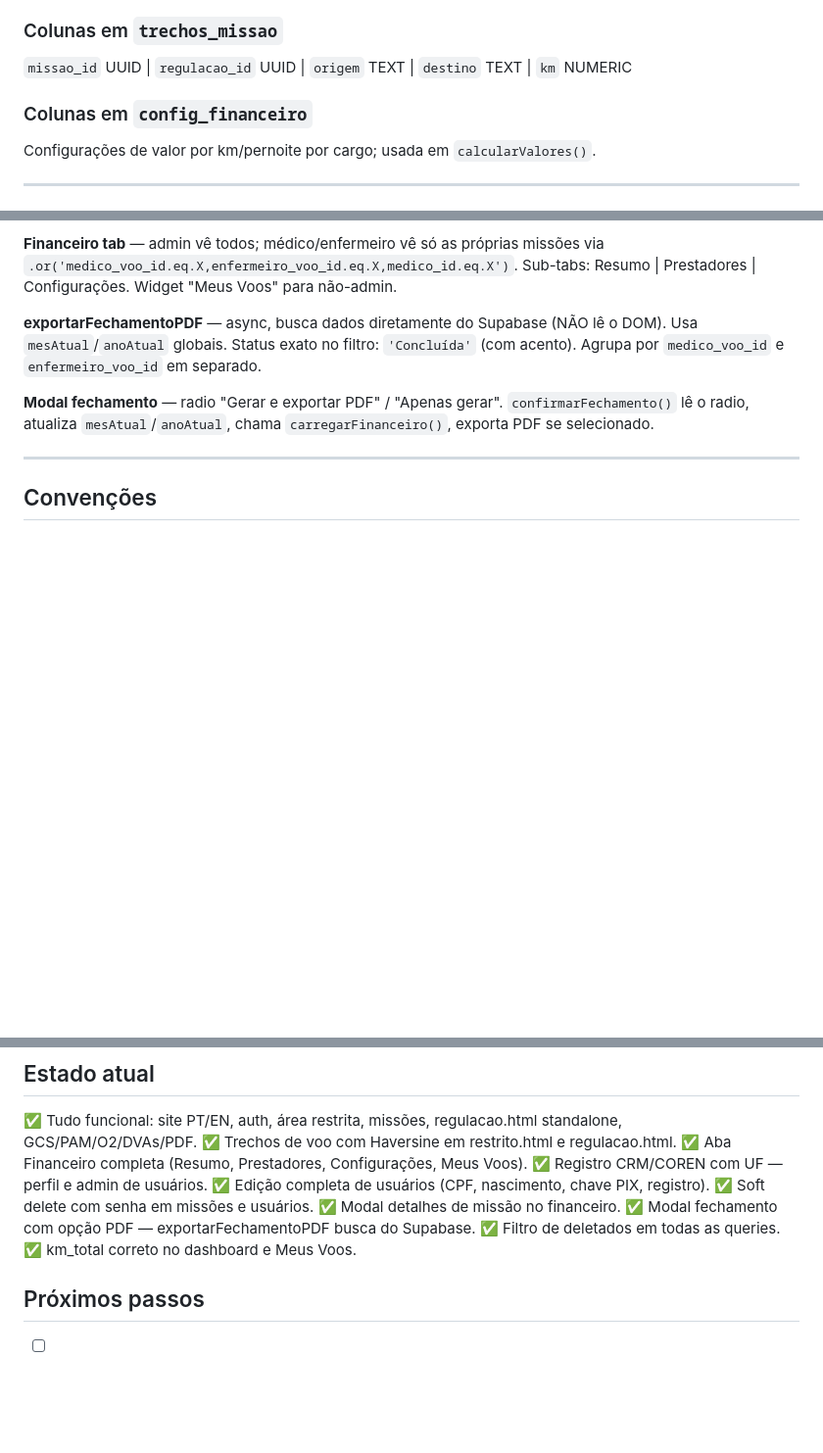
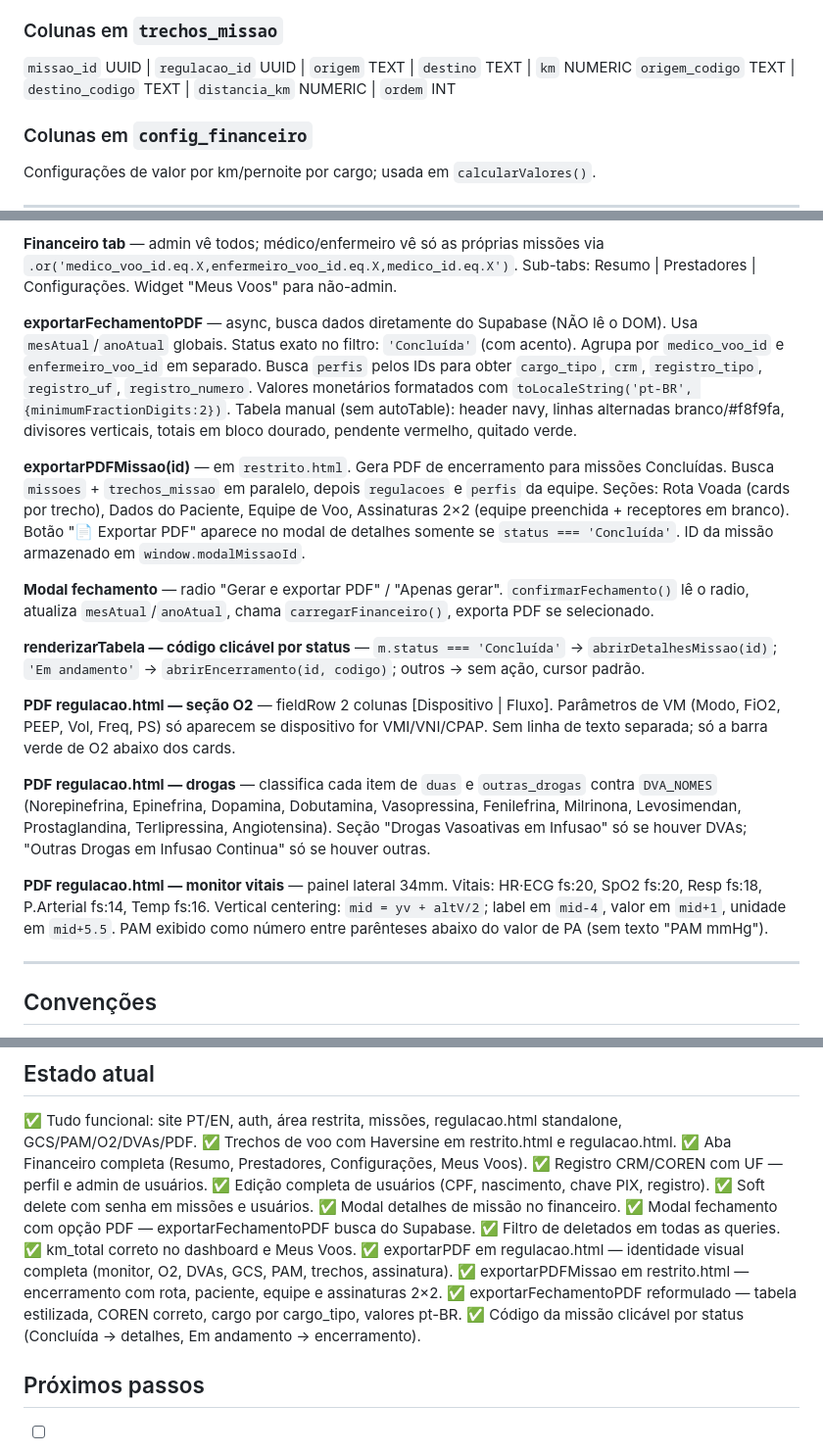
Before and after one commit to dlsn-dlsn/SiteAltusmed, a Markdown page: CLAUDE.md, 3 parts joined by grey strips. Shown at 98% size. Rendered like a GitHub page; blank space fills up the shorter version.

Commit message:
docs: CLAUDE.md — decisões de PDF, encerramento, fechamento e código clicável

```diff
--- a/CLAUDE.md
+++ b/CLAUDE.md
@@ -26,6 +26,7 @@ HTML/CSS/JS vanilla | Supabase JS v2 | Vercel | jsPDF 2.5.1 (CDN) | DM Sans (Goo
 
 ### Colunas em `trechos_missao`
 `missao_id` UUID | `regulacao_id` UUID | `origem` TEXT | `destino` TEXT | `km` NUMERIC
+`origem_codigo` TEXT | `destino_codigo` TEXT | `distancia_km` NUMERIC | `ordem` INT
 
 ### Colunas em `config_financeiro`
 Configurações de valor por km/pernoite por cargo; usada em `calcularValores()`.
@@ -69,9 +70,19 @@ Label registro: `CRM` (médico/diretor) | `COREN` (enfermeiro) — dinâmico.
 
 **Financeiro tab** — admin vê todos; médico/enfermeiro vê só as próprias missões via `.or('medico_voo_id.eq.X,enfermeiro_voo_id.eq.X,medico_id.eq.X')`. Sub-tabs: Resumo | Prestadores | Configurações. Widget "Meus Voos" para não-admin.
 
-**exportarFechamentoPDF** — async, busca dados diretamente do Supabase (NÃO lê o DOM). Usa `mesAtual`/`anoAtual` globais. Status exato no filtro: `'Concluída'` (com acento). Agrupa por `medico_voo_id` e `enfermeiro_voo_id` em separado.
+**exportarFechamentoPDF** — async, busca dados diretamente do Supabase (NÃO lê o DOM). Usa `mesAtual`/`anoAtual` globais. Status exato no filtro: `'Concluída'` (com acento). Agrupa por `medico_voo_id` e `enfermeiro_voo_id` em separado. Busca `perfis` pelos IDs para obter `cargo_tipo`, `crm`, `registro_tipo`, `registro_uf`, `registro_numero`. Valores monetários formatados com `toLocaleString('pt-BR', {minimumFractionDigits:2})`. Tabela manual (sem autoTable): header navy, linhas alternadas branco/#f8f9fa, divisores verticais, totais em bloco dourado, pendente vermelho, quitado verde.
+
+**exportarPDFMissao(id)** — em `restrito.html`. Gera PDF de encerramento para missões Concluídas. Busca `missoes` + `trechos_missao` em paralelo, depois `regulacoes` e `perfis` da equipe. Seções: Rota Voada (cards por trecho), Dados do Paciente, Equipe de Voo, Assinaturas 2×2 (equipe preenchida + receptores em branco). Botão "📄 Exportar PDF" aparece no modal de detalhes somente se `status === 'Concluída'`. ID da missão armazenado em `window.modalMissaoId`.
 
 **Modal fechamento** — radio "Gerar e exportar PDF" / "Apenas gerar". `confirmarFechamento()` lê o radio, atualiza `mesAtual`/`anoAtual`, chama `carregarFinanceiro()`, exporta PDF se selecionado.
+
+**renderizarTabela — código clicável por status** — `m.status === 'Concluída'` → `abrirDetalhesMissao(id)`; `'Em andamento'` → `abrirEncerramento(id, codigo)`; outros → sem ação, cursor padrão.
+
+**PDF regulacao.html — seção O2** — fieldRow 2 colunas [Dispositivo | Fluxo]. Parâmetros de VM (Modo, FiO2, PEEP, Vol, Freq, PS) só aparecem se dispositivo for VMI/VNI/CPAP. Sem linha de texto separada; só a barra verde de O2 abaixo dos cards.
+
+**PDF regulacao.html — drogas** — classifica cada item de `duas` e `outras_drogas` contra `DVA_NOMES` (Norepinefrina, Epinefrina, Dopamina, Dobutamina, Vasopressina, Fenilefrina, Milrinona, Levosimendan, Prostaglandina, Terlipressina, Angiotensina). Seção "Drogas Vasoativas em Infusao" só se houver DVAs; "Outras Drogas em Infusao Continua" só se houver outras.
+
+**PDF regulacao.html — monitor vitais** — painel lateral 34mm. Vitais: HR·ECG fs:20, SpO2 fs:20, Resp fs:18, P.Arterial fs:14, Temp fs:16. Vertical centering: `mid = yv + altV/2`; label em `mid-4`, valor em `mid+1`, unidade em `mid+5.5`. PAM exibido como número entre parênteses abaixo do valor de PA (sem texto "PAM mmHg").
 
 ---
 
@@ -97,6 +108,10 @@ Label registro: `CRM` (médico/diretor) | `COREN` (enfermeiro) — dinâmico.
 ✅ Modal fechamento com opção PDF — exportarFechamentoPDF busca do Supabase.
 ✅ Filtro de deletados em todas as queries.
 ✅ km_total correto no dashboard e Meus Voos.
+✅ exportarPDF em regulacao.html — identidade visual completa (monitor, O2, DVAs, GCS, PAM, trechos, assinatura).
+✅ exportarPDFMissao em restrito.html — encerramento com rota, paciente, equipe e assinaturas 2×2.
+✅ exportarFechamentoPDF reformulado — tabela estilizada, COREN correto, cargo por cargo_tipo, valores pt-BR.
+✅ Código da missão clicável por status (Concluída → detalhes, Em andamento → encerramento).
 
 ## Próximos passos
 - [ ] Listagem + edição de regulações anteriores no painel
```
